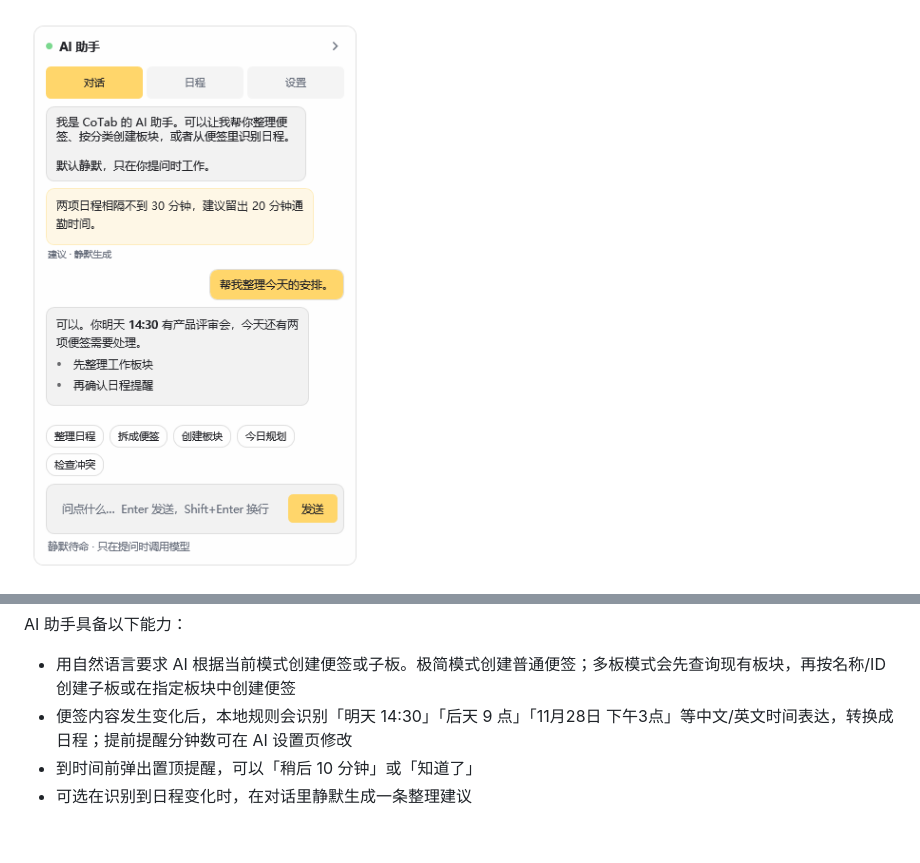
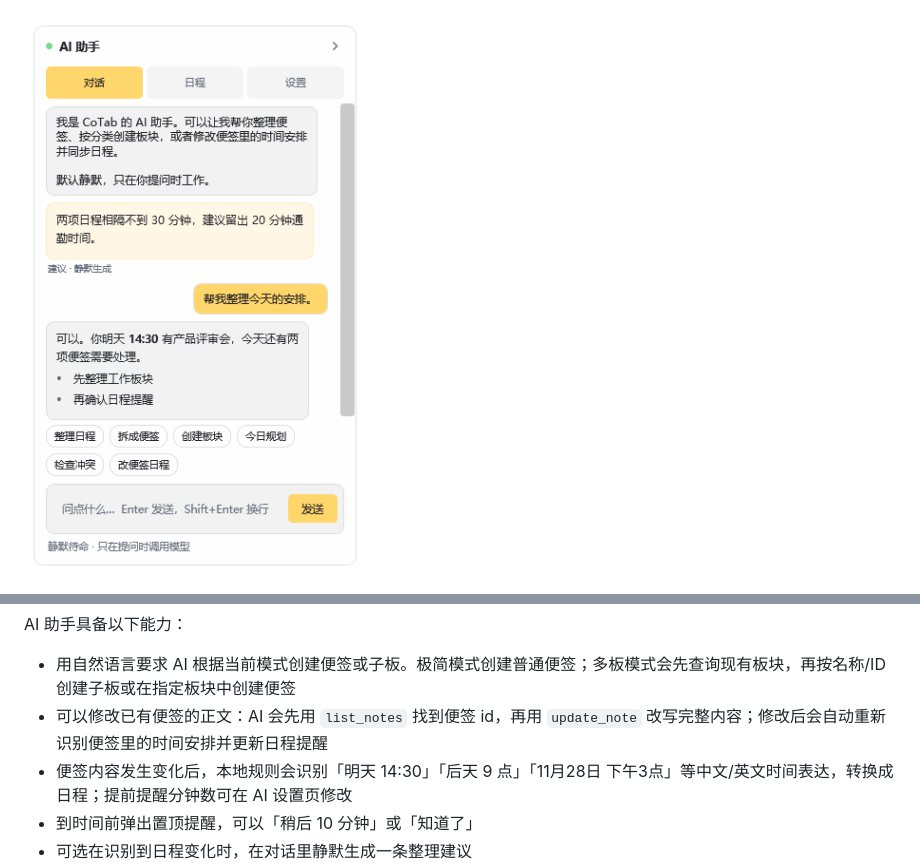
Before and after one commit to BAIJIXXX/CoTab, a Markdown page: README.md, 2 parts joined by grey strips. Rendered like a GitHub page; pictures changed too: docs/screenshots/assistant-chat.png; blank space fills up the shorter version.

Commit message:
Let the AI edit note content and resync schedules

```diff
--- a/README.md
+++ b/README.md
@@ -101,6 +101,7 @@ AI 小窗的高度与主面板可见区域对齐，左右仅保留 4 DIP 间距
 AI 助手具备以下能力：
 
 - 用自然语言要求 AI 根据当前模式创建便签或子板。极简模式创建普通便签；多板模式会先查询现有板块，再按名称/ID 创建子板或在指定板块中创建便签
+- 可以修改已有便签的正文：AI 会先用 `list_notes` 找到便签 id，再用 `update_note` 改写完整内容；修改后会自动重新识别便签里的时间安排并更新日程提醒
 - 便签内容发生变化后，本地规则会识别「明天 14:30」「后天 9 点」「11月28日 下午3点」等中文/英文时间表达，转换成日程；提前提醒分钟数可在 AI 设置页修改
 - 到时间前弹出置顶提醒，可以「稍后 10 分钟」或「知道了」
 - 可选在识别到日程变化时，在对话里静默生成一条整理建议
```
Also changed, not shown: 6 other files.
